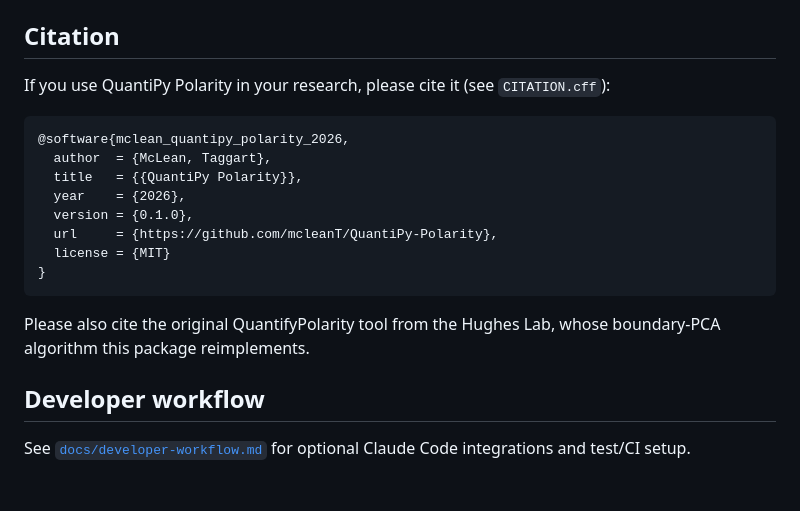
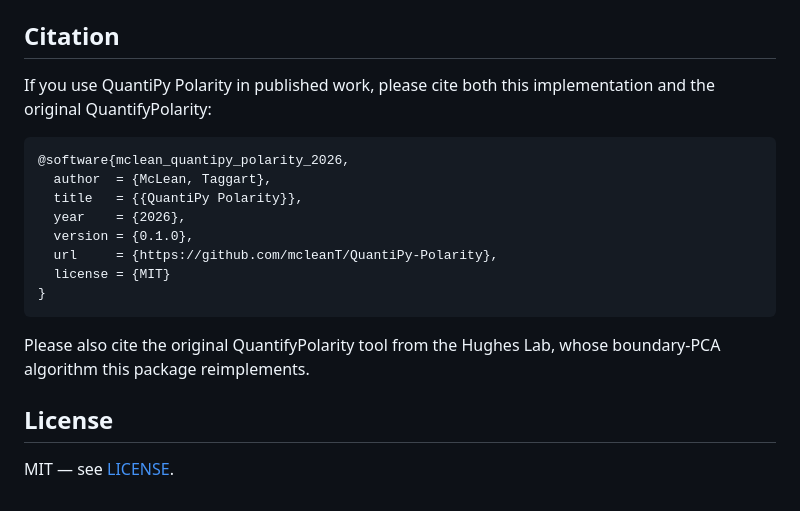
Before and after one commit to mcleanT/QuantiPy-Polarity, a Markdown page: README.md, the part around one of its changes. Drawn GitHub-style.

````diff
--- a/README.md
+++ b/README.md
@@ -134,7 +91,7 @@ See [`CHANGELOG.md`](CHANGELOG.md) for the full version history.
 
 ## Citation
 
-If you use QuantiPy Polarity in your research, please cite it (see `CITATION.cff`):
+If you use QuantiPy Polarity in published work, please cite both this implementation and the original QuantifyPolarity:
 
 ```bibtex
 @software{mclean_quantipy_polarity_2026,
@@ -147,10 +104,8 @@ If you use QuantiPy Polarity in your research, please cite it (see `CITATION.cff
 }
 ```
 
-Please also cite the original QuantifyPolarity tool from the Hughes Lab, whose
-boundary-PCA algorithm this package reimplements.
+Please also cite the original QuantifyPolarity tool from the Hughes Lab, whose boundary-PCA algorithm this package reimplements.
 
-## Developer workflow
+## License
 
-See [`docs/developer-workflow.md`](docs/developer-workflow.md) for optional
-Claude Code integrations and test/CI setup.
+MIT — see [LICENSE](LICENSE).
````
Also changed, not shown: other parts of README.md (+56 -99 lines).
